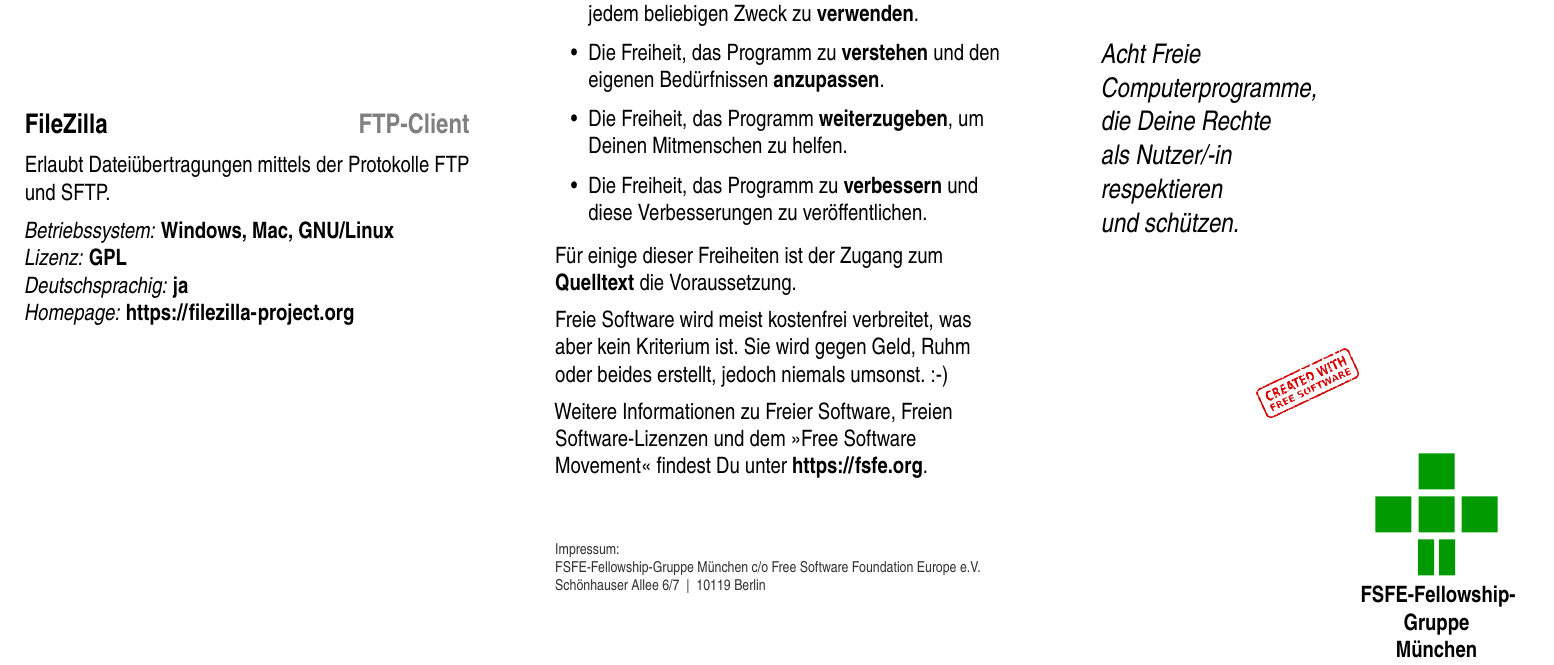
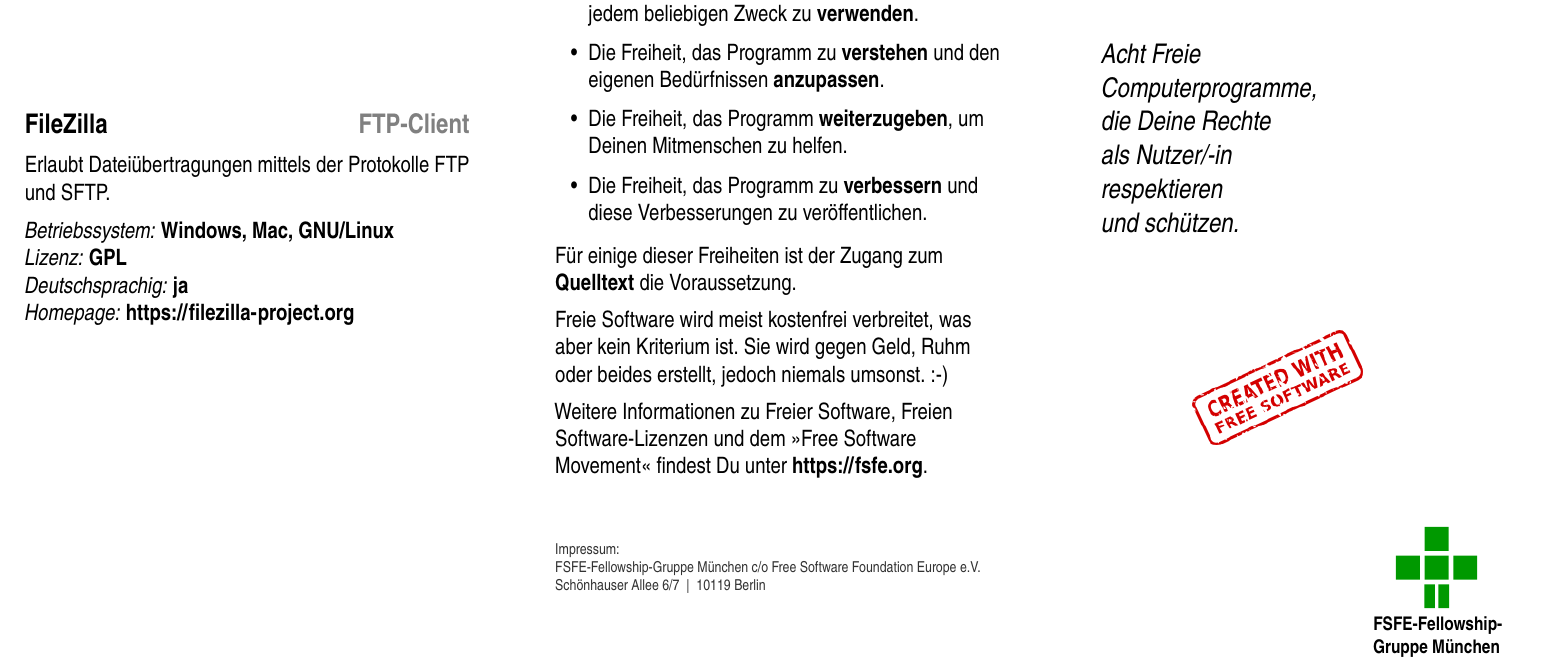
Before and after one commit to Nudin/FLOSS-Flyers, a LaTeX document (TeX/web.tex, which reads TeX/header.tex): part of page 1 of 2, cut so that both start at the same text. Compiled offline with pdfLaTeX.

Commit message:
frontsize-design

```diff
--- a/TeX/header.tex
+++ b/TeX/header.tex
@@ -94,12 +94,13 @@
 
 \end{flushleft}
 \vfill
-\begin{center}\includegraphics[scale=0.15]{cwfs}\end{center}
+\hglue 2 true cm \includegraphics[scale=0.25]{cwfs}
+\vglue 1.5 true cm
 \begin{flushright}
 \begin{minipage}{3.5cm}
 \center
-\includegraphics[scale=0.15]{plussy} \\
-\bf FSFE-Fellowship-Gruppe\\ München
+\includegraphics[scale=0.10]{plussy} \\
+\footnotesize \bf FSFE-Fellowship-\\Gruppe München
 \end{minipage}
 \end{flushright}
 \end{titlepage}
```
